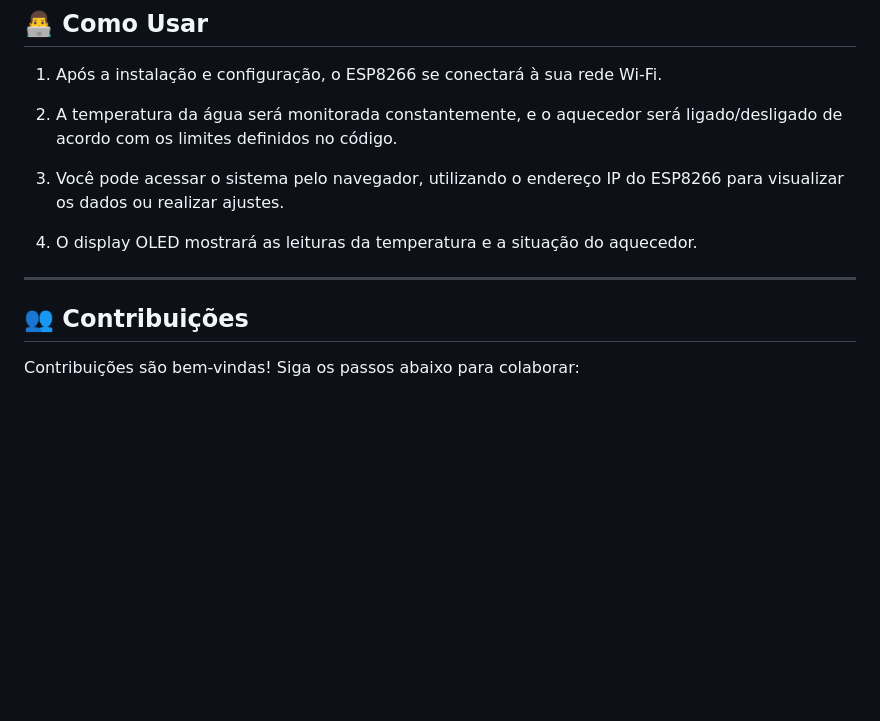
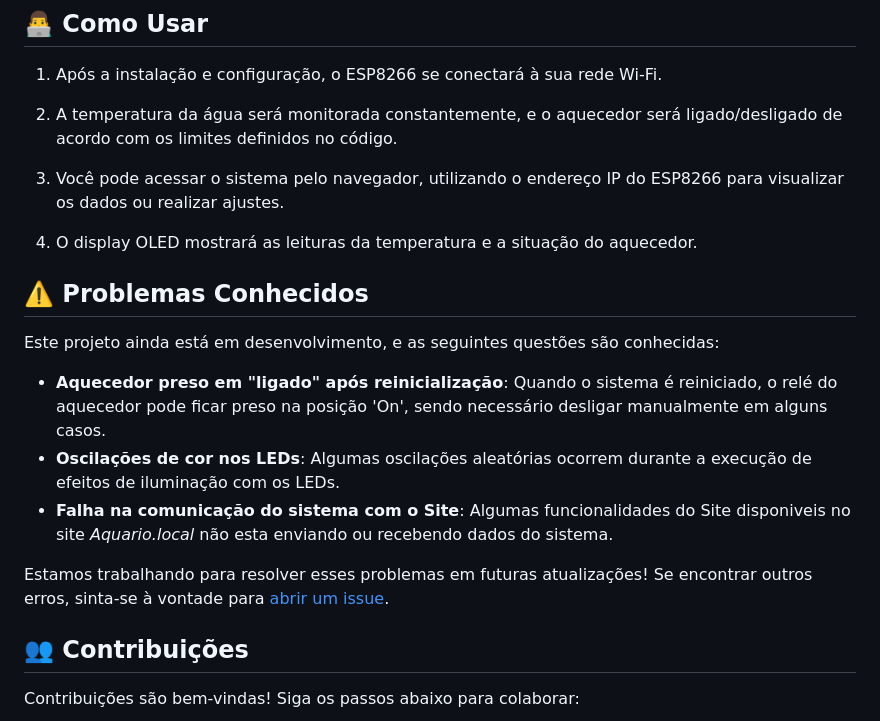
Before and after one commit to Nerd-Programador/Aqua, a Markdown page: README.md, the part around the change. GitHub-like rendering; blank space fills up the shorter version.

Commit message:
Atualização do README

```diff
--- a/README.md
+++ b/README.md
@@ -131,11 +131,18 @@ Este projeto foi desenvolvido com o **[PlatformIO](https://platformio.org/)**, u
 4. O display OLED mostrará as leituras da temperatura e a situação do aquecedor.
 
 
-<!-- - **Monitoramento**: O sistema lê a temperatura e controla automaticamente o aquecedor.
-- **Exibição**: A temperatura e o tempo de funcionamento do aquecedor são mostrados no display OLED.
-- **Segurança**: O aquecedor é desligado automaticamente em casos de reinicialização inesperada. -->
+## ⚠️ Problemas Conhecidos
 
----
+Este projeto ainda está em desenvolvimento, e as seguintes questões são conhecidas:
+
+- **Aquecedor preso em "ligado" após reinicialização**: Quando o sistema é reiniciado, o relé do aquecedor pode ficar preso na posição 'On', sendo necessário desligar manualmente em alguns casos.
+- **Oscilações de cor nos LEDs**: Algumas oscilações aleatórias ocorrem durante a execução de efeitos de iluminação com os LEDs.
+- **Falha na comunicação do sistema com o Site**: Algumas funcionalidades do Site disponiveis no site *Aquario.local* não esta enviando ou recebendo dados do sistema.
+<!-- - **Desempenho em monitores OLED**: A exibição no display OLED pode ser lenta ao atualizar os dados do temporizador em determinadas circunstâncias. -->
+<!-- - **Configuração Wi-Fi via WiFiManager**: Em algumas redes, o WiFiManager pode demorar mais do que o esperado para iniciar o ponto de acesso para configuração da rede. -->
+
+Estamos trabalhando para resolver esses problemas em futuras atualizações! Se encontrar outros erros, sinta-se à vontade para [abrir um issue](https://github.com/Nerd-Programador/Aqua/issues).
+
 
 ## 👥 Contribuições
 
```
